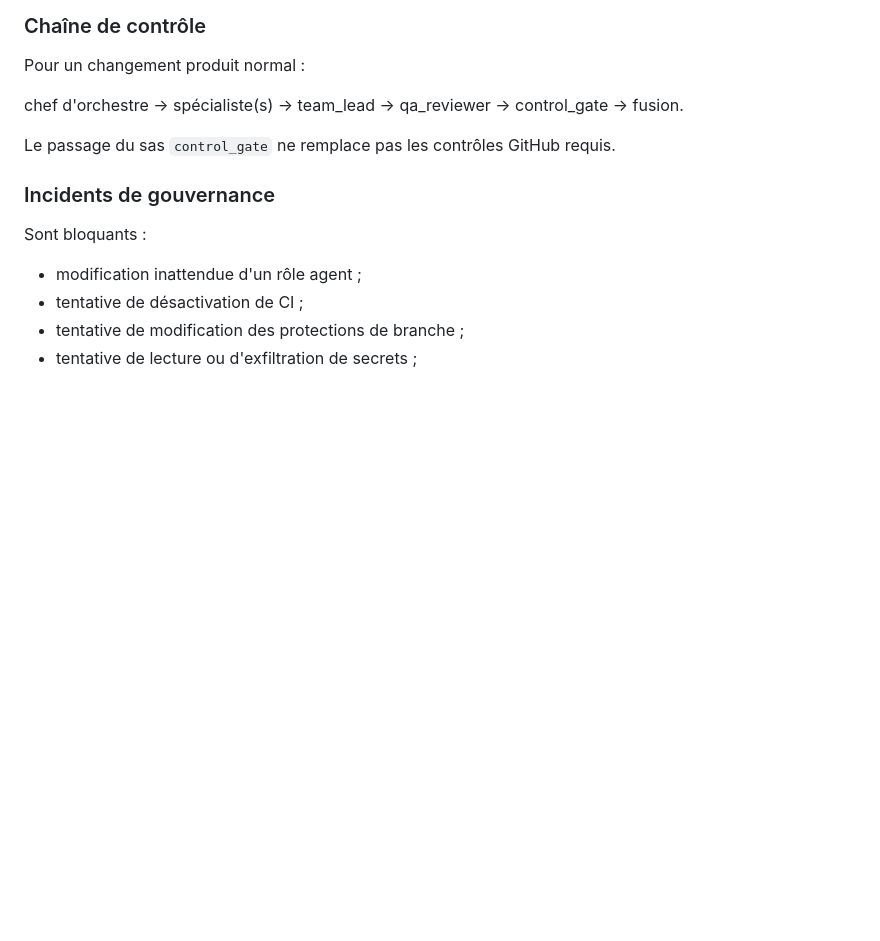
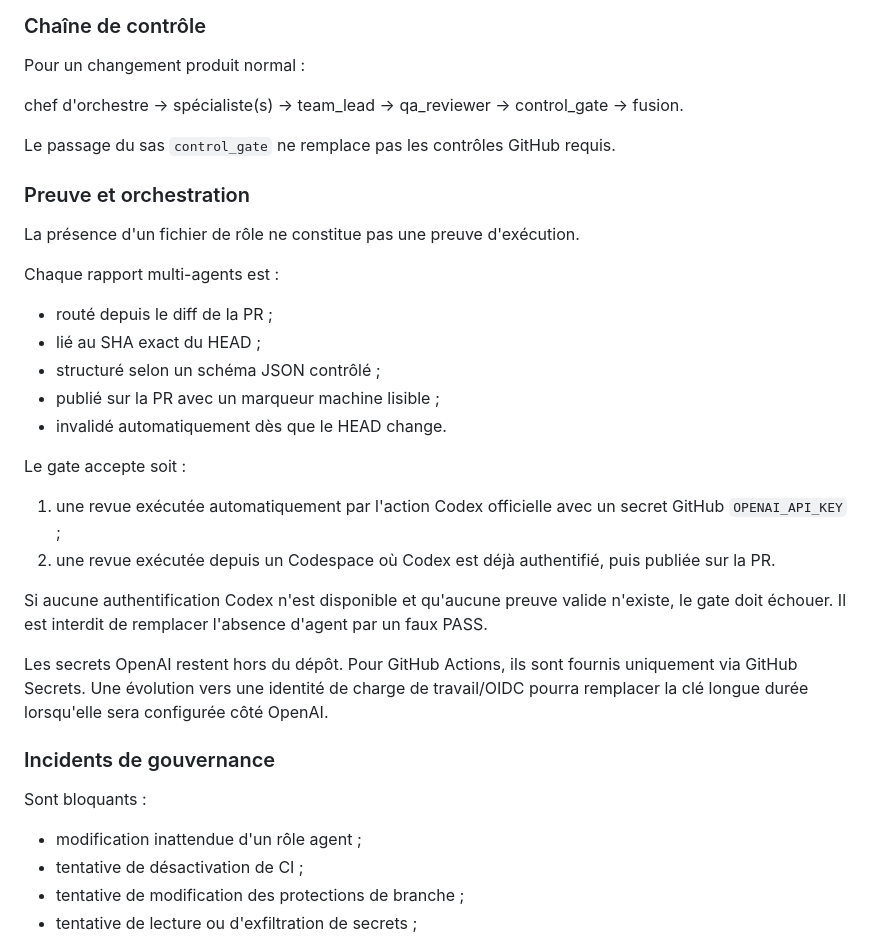
Before and after one commit to amaurygiboudot-arch/Pointage-travail, a Markdown page: SECURITY.md, the part around the change. GitHub-like rendering; blank space fills up the shorter version.

Commit message:
security: define auditable agent review evidence

```diff
--- a/SECURITY.md
+++ b/SECURITY.md
@@ -75,6 +75,25 @@ chef d'orchestre → spécialiste(s) → team_lead → qa_reviewer → control_g
 
 Le passage du sas `control_gate` ne remplace pas les contrôles GitHub requis.
 
+### Preuve et orchestration
+
+La présence d'un fichier de rôle ne constitue pas une preuve d'exécution.
+
+Chaque rapport multi-agents est :
+- routé depuis le diff de la PR ;
+- lié au SHA exact du HEAD ;
+- structuré selon un schéma JSON contrôlé ;
+- publié sur la PR avec un marqueur machine lisible ;
+- invalidé automatiquement dès que le HEAD change.
+
+Le gate accepte soit :
+1. une revue exécutée automatiquement par l'action Codex officielle avec un secret GitHub `OPENAI_API_KEY` ;
+2. une revue exécutée depuis un Codespace où Codex est déjà authentifié, puis publiée sur la PR.
+
+Si aucune authentification Codex n'est disponible et qu'aucune preuve valide n'existe, le gate doit échouer. Il est interdit de remplacer l'absence d'agent par un faux PASS.
+
+Les secrets OpenAI restent hors du dépôt. Pour GitHub Actions, ils sont fournis uniquement via GitHub Secrets. Une évolution vers une identité de charge de travail/OIDC pourra remplacer la clé longue durée lorsqu'elle sera configurée côté OpenAI.
+
 ### Incidents de gouvernance
 
 Sont bloquants :
```
